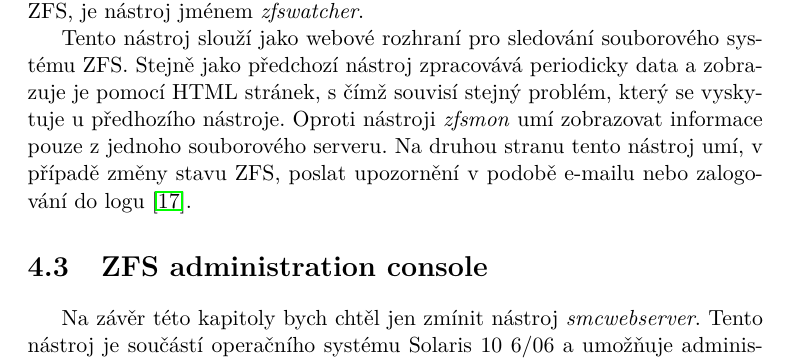
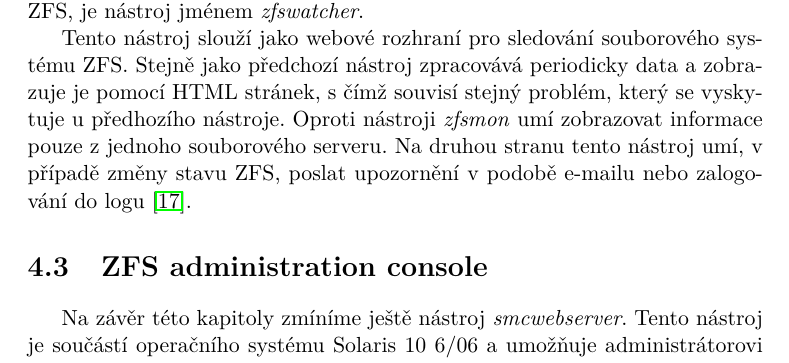
Before and after one commit to simacektomas/Bakalarka, a LaTeX thesis (BP_Šimáček_Tomáš_2016.tex, which reads chapters/analysis.tex): part of page 40 of 75, cut so that both start at the same text. Compiled offline with pdfLaTeX.

Commit message:
Analýza obsah, typo

```diff
--- a/chapters/analysis.tex
+++ b/chapters/analysis.tex
@@ -14,4 +14,4 @@ Druhým nástrojem, který slouží pro monitorování souborového systému ZFS
 
 Tento nástroj slouží jako webové rozhraní pro sledování souborového systému ZFS. Stejně jako předchozí nástroj zpracovává periodicky data a zobrazuje je pomocí HTML stránek, s čímž souvisí stejný problém, který se vyskytuje u předhozího nástroje. Oproti nástroji \emph{zfsmon} umí zobrazovat informace pouze z jednoho souborového serveru. Na druhou stranu tento nástroj umí, v případě změny stavu ZFS, poslat upozornění v podobě e-mailu nebo zalogování do logu \cite{zfswatcher}.
 \section{ZFS administration console}
-Na závěr této kapitoly bych chtěl jen zmínit nástroj \emph{smcwebserver}. Tento nástroj je součástí operačního systému Solaris 10 6/06 a umožňuje administrátorovi spravovat některé funkce tohoto operačního systému. Mimo jiné se část tohoto nástroje věnuje právě správě souborového systému ZFS.<CITATE smc> Bohužel v novější verzi Solarisu 11 se tento nástroj již nevyskytuje. Ze zmíněných nástrojů právě \emph{smcwebserver} nabízí administrátorovi i funkce pro administraci.
+Na závěr této kapitoly zmíníme ještě nástroj \emph{smcwebserver}. Tento nástroj je součástí operačního systému Solaris 10 6/06 a umožňuje administrátorovi spravovat některé funkce tohoto operačního systému. Mimo jiné se část tohoto nástroje věnuje právě správě souborového systému ZFS \cite{smc}. Bohužel v novější verzi Solarisu 11 se tento nástroj již nevyskytuje. Jako jediný ze zmíněných nástrojů právě \emph{smcwebserver} nabízí administrátorovi funkce pro správu souborového systému ZFS.
```
